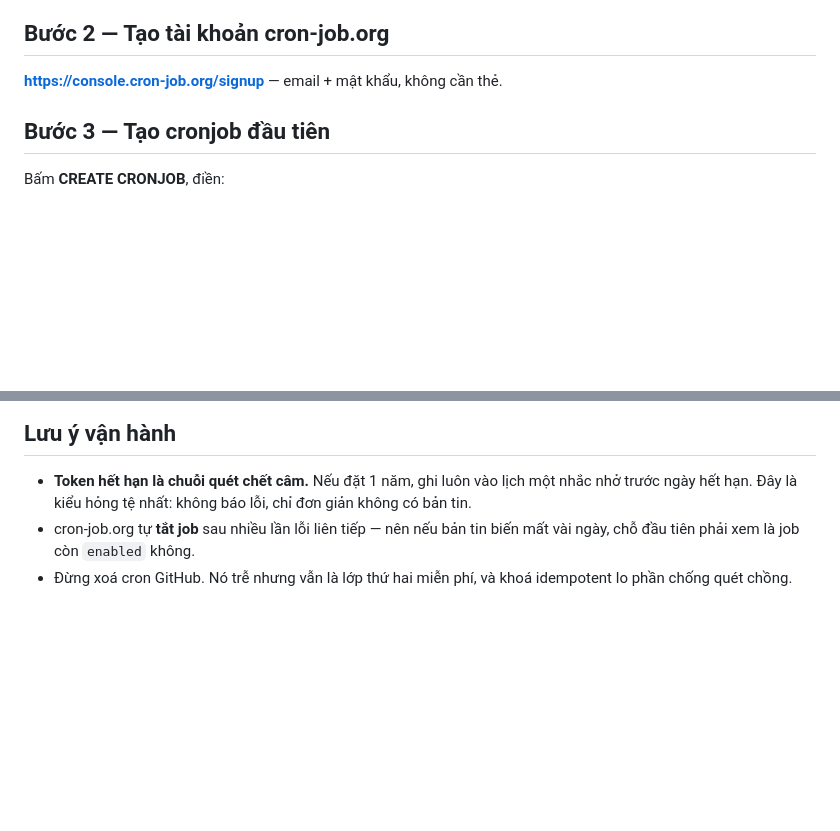
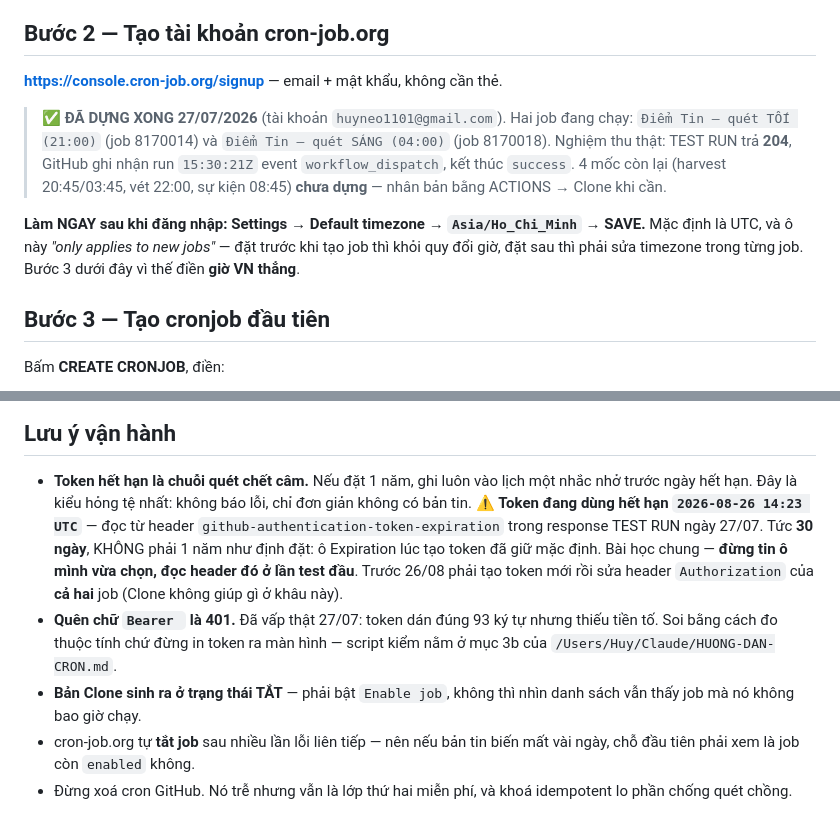
Before and after one commit to huyneo1101-dotcom/diem-tin-the-gioi, a Markdown page: docs/cron-ngoai.md, 2 parts joined by grey strips. Drawn GitHub-style; blank space fills up the shorter version.

Commit message:
cron-ngoai: da dung 2 job that + 4 bai hoc vap khi dung
- Settings phai dat Default timezone Asia/Ho_Chi_Minh TRUOC khi tao job
- token het han 2026-08-26 (30 ngay, khong phai 1 nam) - doc tu header
  github-authentication-token-expiration trong response TEST RUN
- quen chu 'Bearer ' la 401, da vap that
- ban Clone sinh ra o trang thai TAT, phai bat Enable job

Co-Authored-By: Claude Opus 5 <noreply@anthropic.com>

```diff
--- a/docs/cron-ngoai.md
+++ b/docs/cron-ngoai.md
@@ -32,6 +32,16 @@ Bấm **Generate token**, copy chuỗi `github_pat_...` — **nó chỉ hiện M
 ## Bước 2 — Tạo tài khoản cron-job.org
 
 **https://console.cron-job.org/signup** — email + mật khẩu, không cần thẻ.
+
+> ✅ **ĐÃ DỰNG XONG 27/07/2026** (tài khoản `huyneo1101@gmail.com`). Hai job đang chạy:
+> `Điểm Tin — quét TỐI (21:00)` (job 8170014) và `Điểm Tin — quét SÁNG (04:00)` (job 8170018).
+> Nghiệm thu thật: TEST RUN trả **204**, GitHub ghi nhận run `15:30:21Z` event `workflow_dispatch`,
+> kết thúc `success`. 4 mốc còn lại (harvest 20:45/03:45, vét 22:00, sự kiện 08:45) **chưa dựng** —
+> nhân bản bằng ACTIONS → Clone khi cần.
+
+**Làm NGAY sau khi đăng nhập: Settings → Default timezone → `Asia/Ho_Chi_Minh` → SAVE.**
+Mặc định là UTC, và ô này *"only applies to new jobs"* — đặt trước khi tạo job thì khỏi quy đổi giờ,
+đặt sau thì phải sửa timezone trong từng job. Bước 3 dưới đây vì thế điền **giờ VN thẳng**.
 
 ## Bước 3 — Tạo cronjob đầu tiên
 
@@ -117,6 +127,16 @@ cron-job.org lưu lịch sử từng lần gọi kèm mã lỗi — vào job →
 
 - **Token hết hạn là chuỗi quét chết câm.** Nếu đặt 1 năm, ghi luôn vào lịch một nhắc nhở
   trước ngày hết hạn. Đây là kiểu hỏng tệ nhất: không báo lỗi, chỉ đơn giản không có bản tin.
+  ⚠️ **Token đang dùng hết hạn `2026-08-26 14:23 UTC`** — đọc từ header
+  `github-authentication-token-expiration` trong response TEST RUN ngày 27/07. Tức **30 ngày**, KHÔNG
+  phải 1 năm như định đặt: ô Expiration lúc tạo token đã giữ mặc định. Bài học chung — **đừng tin ô
+  mình vừa chọn, đọc header đó ở lần test đầu**. Trước 26/08 phải tạo token mới rồi sửa header
+  `Authorization` của **cả hai** job (Clone không giúp gì ở khâu này).
+- **Quên chữ `Bearer ` là 401.** Đã vấp thật 27/07: token dán đúng 93 ký tự nhưng thiếu tiền tố.
+  Soi bằng cách đo thuộc tính chứ đừng in token ra màn hình — script kiểm nằm ở mục 3b của
+  `/Users/Huy/Claude/HUONG-DAN-CRON.md`.
+- **Bản Clone sinh ra ở trạng thái TẮT** — phải bật `Enable job`, không thì nhìn danh sách vẫn thấy
+  job mà nó không bao giờ chạy.
 - cron-job.org tự **tắt job** sau nhiều lần lỗi liên tiếp — nên nếu bản tin biến mất vài ngày,
   chỗ đầu tiên phải xem là job còn `enabled` không.
 - Đừng xoá cron GitHub. Nó trễ nhưng vẫn là lớp thứ hai miễn phí, và khoá idempotent lo phần
```
